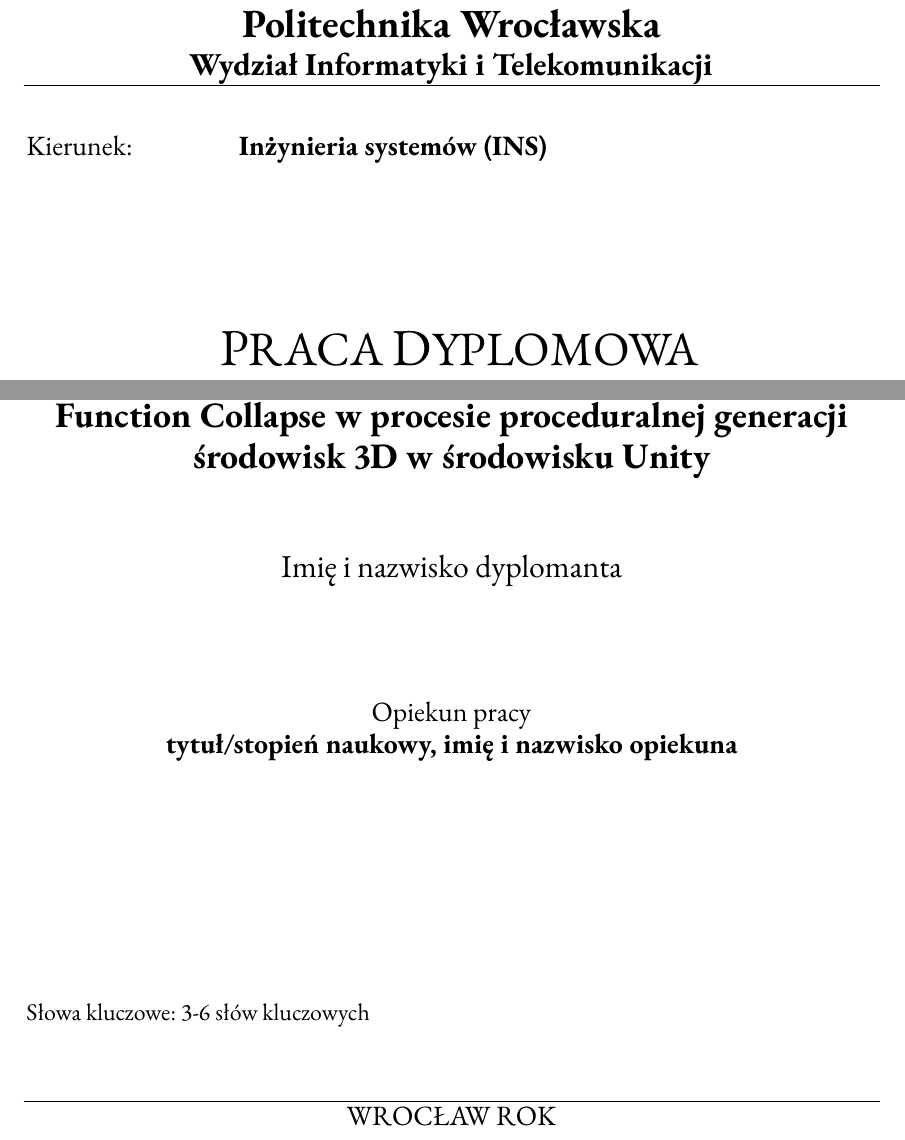
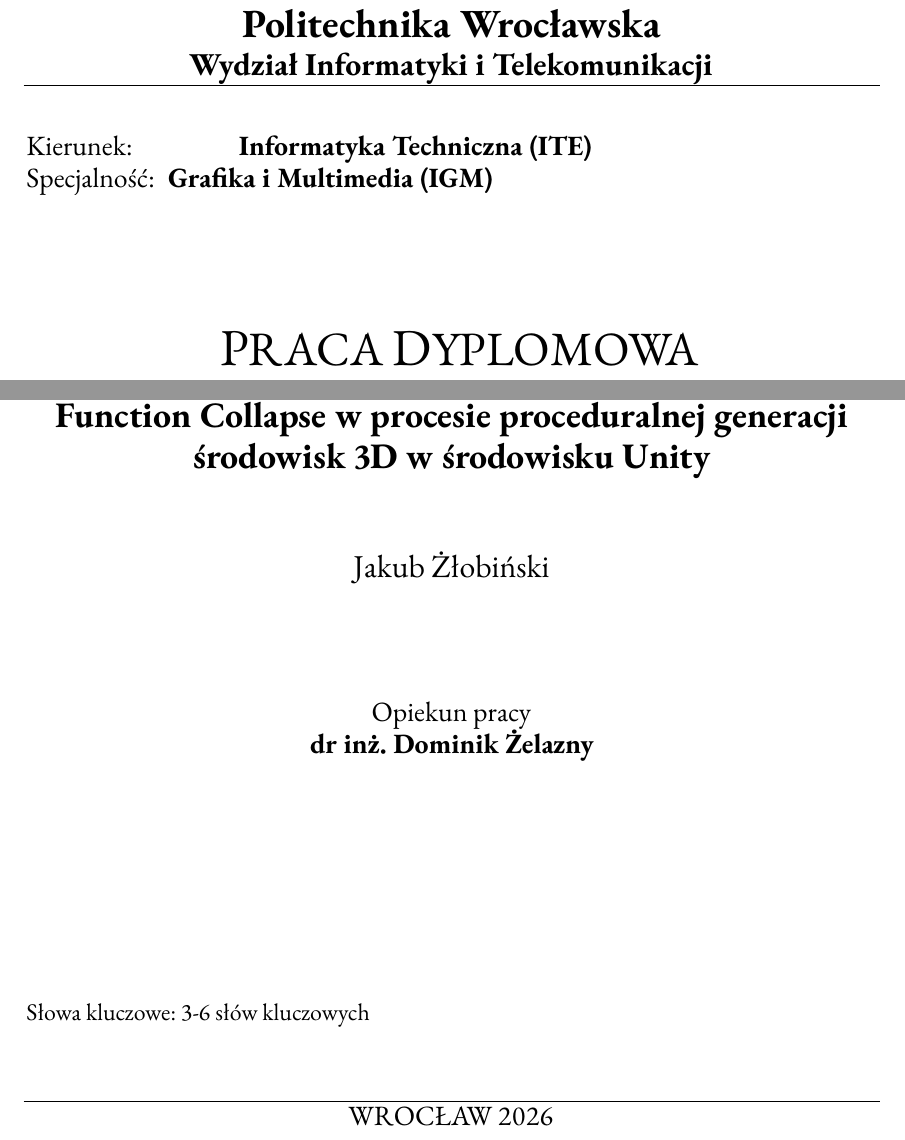
Before and after one commit to zaaabinski/Inzynierka, a LaTeX thesis (Praca/main.tex): two parts of page 1 of 42, joined at a grey line, cut so that both start at the same text. Compiled offline with pdfLaTeX; a LaTeX package or settings file that is missing is left out.

Commit message:
Latex updates

```diff
--- a/Praca/main.tex
+++ b/Praca/main.tex
@@ -19,19 +19,19 @@
 %\WlaczZaleceniaEdytorskie
 
 %% DANE PRACY
-\newcommand{\stKierunek}{Inżynieria systemów}
-\newcommand{\stKodKierunku}{INS}
-\newcommand{\stSpecjalnosc}{} %% pusty wpis = brak specjalności, wiersz znika
-\newcommand{\stKodSpecjalnosci}{} %% kody: skroty_kier_pd.xls na stronie Wydziału
+\newcommand{\stKierunek}{Informatyka Techniczna}
+\newcommand{\stKodKierunku}{ITE} %% kody: skroty_kier_pd.xls na stronie Wydziału
+\newcommand{\stSpecjalnosc}{Grafika i Multimedia} %% pusty wpis = brak specjalności, wiersz znika
+\newcommand{\stKodSpecjalnosci}{IGM} %% kody: skroty_kier_pd.xls na stronie Wydziału
 \newcommand{\stCzyMgr}{0} % 1 = Magisterska, 0 = Inżynierska
 %% Tytuł musi być identyczny z tytułem w Archiwum Prac Dyplomowych.
 \newcommand{\stTytulPL}{Analiza porównawcza i optymalizacja algorytmu Wave Function Collapse w procesie proceduralnej generacji środowisk 3D w środowisku Unity}
 %% Tytuł angielski: tłumaczenie robocze; musi być identyczny z tytułem angielskim w Archiwum Prac Dyplomowych.
 \newcommand{\stTytulAng}{Comparative analysis and optimization of the Wave Function Collapse algorithm in procedural generation of 3D environments in the Unity engine}
-\newcommand{\stAutor}{Imię i nazwisko dyplomanta}
-\newcommand{\stOpiekun}{tytuł/stopień naukowy, imię i nazwisko opiekuna}
+\newcommand{\stAutor}{Jakub Żłobiński}
+\newcommand{\stOpiekun}{dr inż. Dominik Żelazny}
 \newcommand{\stSlowaKluczowe}{3-6 słów kluczowych}
-\newcommand{\stRok}{ROK}  % rok złożenia pracy
+\newcommand{\stRok}{2026}  % rok złożenia pracy
 
 \SetMetaData % metadane pliku PDF
 
```
